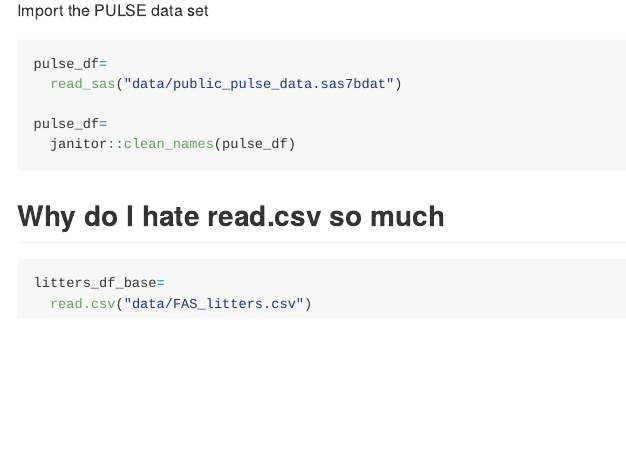
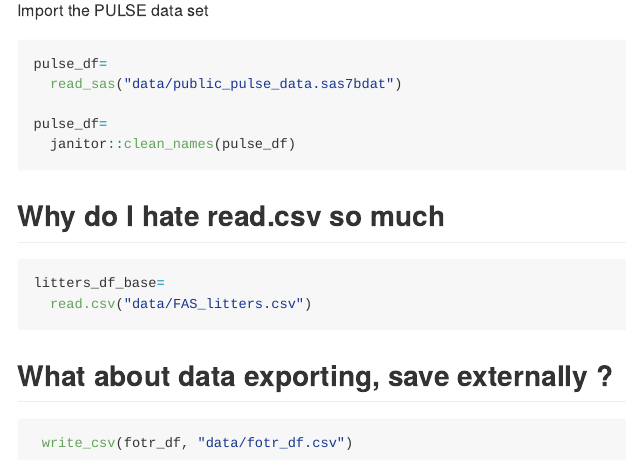
Before and after one commit to jhuynhn8/data_wrangling_i, an R Markdown document (template.Rmd): the page in a window 1100 px wide, from 3900 px down. The pictures show the output file template.md that the author committed with the source, drawn offline in the style of GitHub.

Commit message:
export a data set

````diff
--- a/template.Rmd
+++ b/template.Rmd
@@ -105,3 +105,11 @@ pulse_df=
 litters_df_base=
   read.csv("data/FAS_litters.csv")
 ```
+
+
+## What about data exporting, save externally ?
+
+
+```{r}
+ write_csv(fotr_df, "data/fotr_df.csv")
+```
````
Also changed, not shown: template.md.
